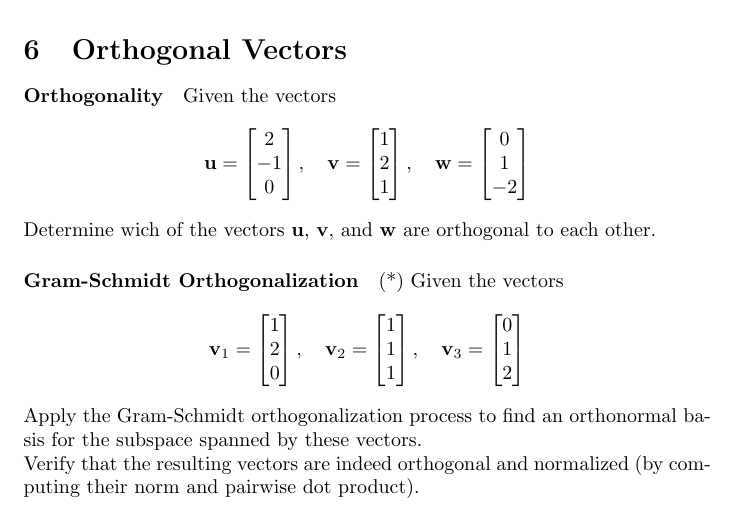
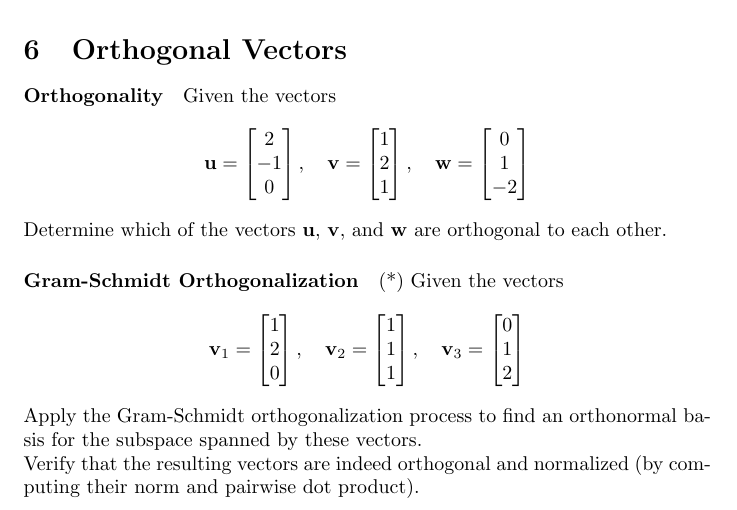
Before and after one commit to pauldubois98/RefresherMaths2023, a LaTeX problem sheet (ExercisesSet2/ExercisesLinearAlgebra.tex): part of page 3 of 3, cut so that both start at the same text. Compiled offline with pdfLaTeX.

Commit message:
fixed typo

```diff
--- a/ExercisesSet2/ExercisesLinearAlgebra.tex
+++ b/ExercisesSet2/ExercisesLinearAlgebra.tex
@@ -155,7 +155,7 @@
 		-2
 	\end{bmatrix}
 	$$
-	Determine wich of the vectors $\mathbf{u}$, $\mathbf{v}$, and $\mathbf{w}$ are orthogonal to each other.
+	Determine which of the vectors $\mathbf{u}$, $\mathbf{v}$, and $\mathbf{w}$ are orthogonal to each other.
 
 
 	\paragraph{Gram-Schmidt Orthogonalization}
```
Also changed, not shown: ExercisesSet2/ExercisesLinearAlgebra.pdf.
